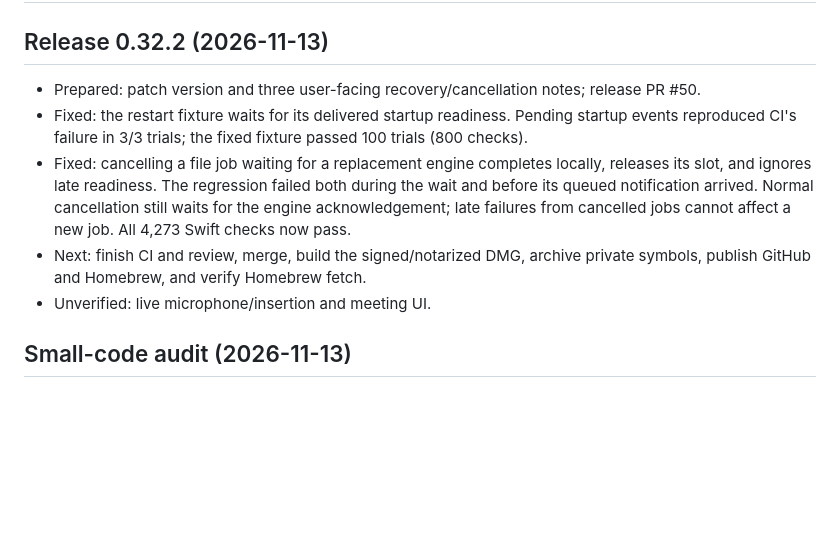
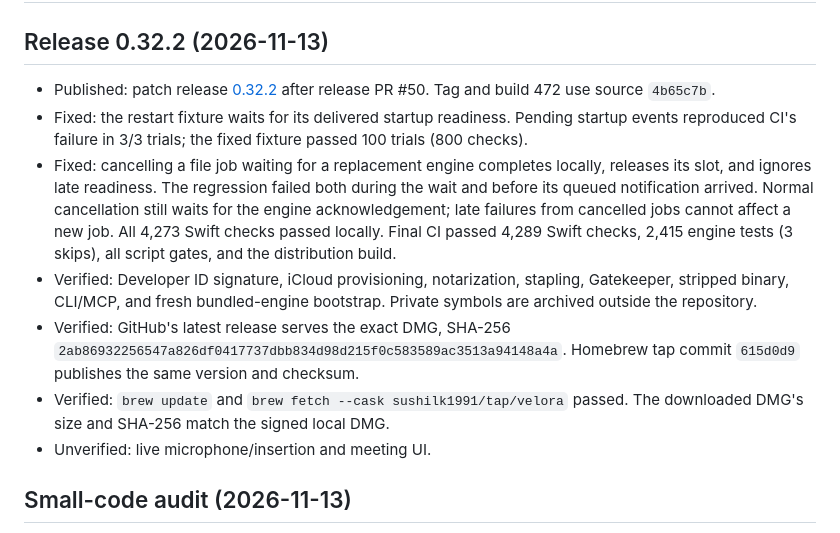
Before and after one commit to sushilk1991/velora, a Markdown page: PROGRESS.md, the part around the change. GitHub-like rendering; blank space fills up the shorter version.

Commit message:
Record Velora 0.32.2 release verification

```diff
--- a/PROGRESS.md
+++ b/PROGRESS.md
@@ -2,8 +2,8 @@
 
 ## Release 0.32.2 (2026-11-13)
 
-- Prepared: patch version and three user-facing recovery/cancellation notes;
-  release PR #50.
+- Published: patch release [0.32.2](https://github.com/sushilk1991/velora/releases/tag/v0.32.2)
+  after release PR #50. Tag and build 472 use source `4b65c7b`.
 - Fixed: the restart fixture waits for its delivered startup readiness.
   Pending startup events reproduced CI's failure in 3/3 trials; the fixed
   fixture passed 100 trials (800 checks).
@@ -12,9 +12,16 @@
   failed both during the wait and before its queued notification arrived.
   Normal cancellation still waits for the engine acknowledgement; late
   failures from cancelled jobs cannot affect a new job. All 4,273 Swift
-  checks now pass.
-- Next: finish CI and review, merge, build the signed/notarized DMG, archive
-  private symbols, publish GitHub and Homebrew, and verify Homebrew fetch.
+  checks passed locally. Final CI passed 4,289 Swift checks, 2,415 engine
+  tests (3 skips), all script gates, and the distribution build.
+- Verified: Developer ID signature, iCloud provisioning, notarization,
+  stapling, Gatekeeper, stripped binary, CLI/MCP, and fresh bundled-engine
+  bootstrap. Private symbols are archived outside the repository.
+- Verified: GitHub's latest release serves the exact DMG, SHA-256
+  `2ab86932256547a826df0417737dbb834d98d215f0c583589ac3513a94148a4a`.
+  Homebrew tap commit `615d0d9` publishes the same version and checksum.
+- Verified: `brew update` and `brew fetch --cask sushilk1991/tap/velora`
+  passed. The downloaded DMG's size and SHA-256 match the signed local DMG.
 - Unverified: live microphone/insertion and meeting UI.
 
 ## Small-code audit (2026-11-13)
```
